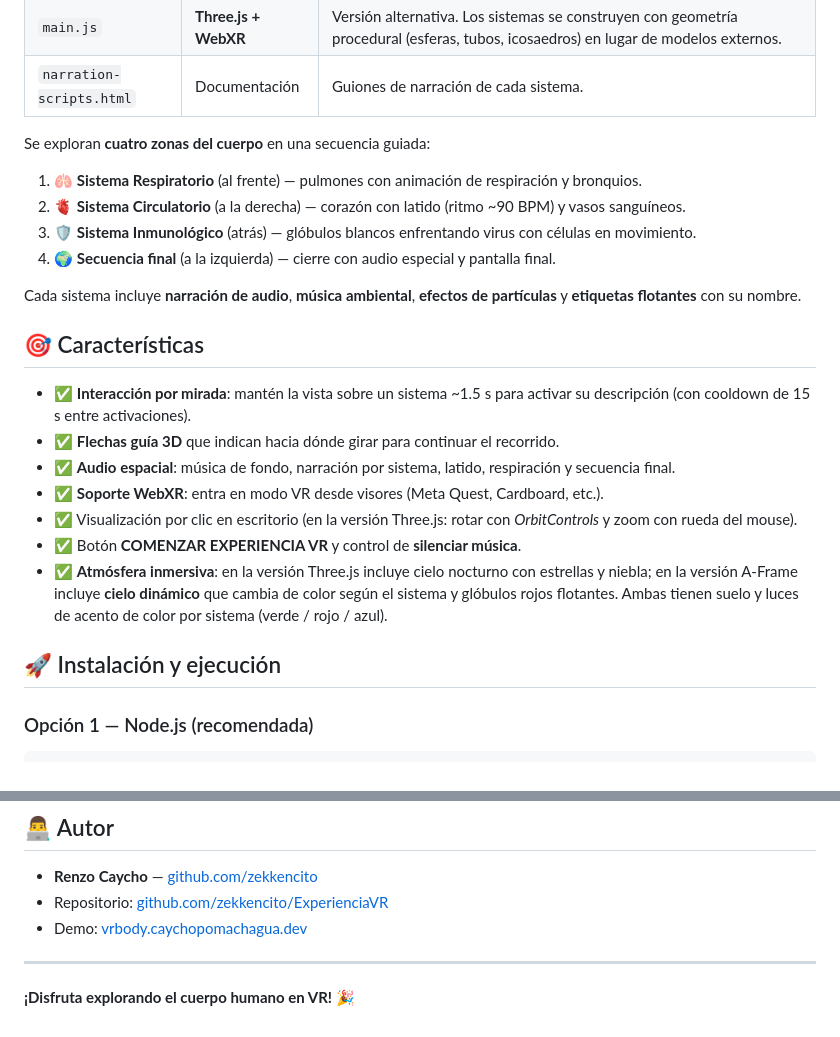
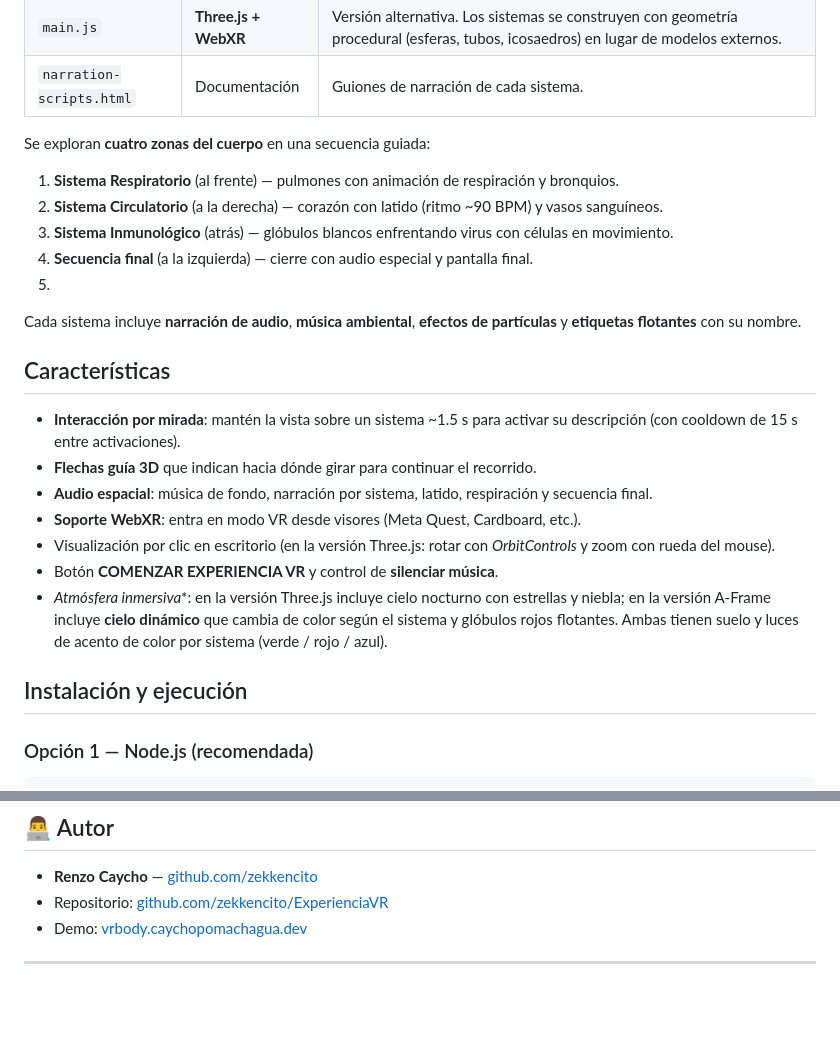
Before and after one commit to zekkencito/ExperienciaVR, a Markdown page: README.md, 2 parts joined by grey strips. Drawn GitHub-style; blank space fills up the shorter version.

Commit message:
Remove emojis from README headings

```diff
--- a/README.md
+++ b/README.md
@@ -25,24 +25,24 @@ El proyecto contiene **dos implementaciones** del mismo recorrido educativo:
 
 Se exploran **cuatro zonas del cuerpo** en una secuencia guiada:
 
-1. 🫁 **Sistema Respiratorio** (al frente) — pulmones con animación de respiración y bronquios.
-2. 🫀 **Sistema Circulatorio** (a la derecha) — corazón con latido (ritmo ~90 BPM) y vasos sanguíneos.
-3. 🛡️ **Sistema Inmunológico** (atrás) — glóbulos blancos enfrentando virus con células en movimiento.
-4. 🌍 **Secuencia final** (a la izquierda) — cierre con audio especial y pantalla final.
-
+1.  **Sistema Respiratorio** (al frente) — pulmones con animación de respiración y bronquios.
+2.  **Sistema Circulatorio** (a la derecha) — corazón con latido (ritmo ~90 BPM) y vasos sanguíneos.
+3.  **Sistema Inmunológico** (atrás) — glóbulos blancos enfrentando virus con células en movimiento.
+4.  **Secuencia final** (a la izquierda) — cierre con audio especial y pantalla final.
+5.
 Cada sistema incluye **narración de audio**, **música ambiental**, **efectos de partículas** y **etiquetas flotantes** con su nombre.
 
-## 🎯 Características
+##  Características
 
-- ✅ **Interacción por mirada**: mantén la vista sobre un sistema ~1.5 s para activar su descripción (con cooldown de 15 s entre activaciones).
-- ✅ **Flechas guía 3D** que indican hacia dónde girar para continuar el recorrido.
-- ✅ **Audio espacial**: música de fondo, narración por sistema, latido, respiración y secuencia final.
-- ✅ **Soporte WebXR**: entra en modo VR desde visores (Meta Quest, Cardboard, etc.).
-- ✅ Visualización por clic en escritorio (en la versión Three.js: rotar con *OrbitControls* y zoom con rueda del mouse).
-- ✅ Botón **COMENZAR EXPERIENCIA VR** y control de **silenciar música**.
-- ✅ **Atmósfera inmersiva**: en la versión Three.js incluye cielo nocturno con estrellas y niebla; en la versión A-Frame incluye **cielo dinámico** que cambia de color según el sistema y glóbulos rojos flotantes. Ambas tienen suelo y luces de acento de color por sistema (verde / rojo / azul).
+- **Interacción por mirada**: mantén la vista sobre un sistema ~1.5 s para activar su descripción (con cooldown de 15 s entre activaciones).
+- **Flechas guía 3D** que indican hacia dónde girar para continuar el recorrido.
+- **Audio espacial**: música de fondo, narración por sistema, latido, respiración y secuencia final.
+- **Soporte WebXR**: entra en modo VR desde visores (Meta Quest, Cardboard, etc.).
+- Visualización por clic en escritorio (en la versión Three.js: rotar con *OrbitControls* y zoom con rueda del mouse).
+- Botón **COMENZAR EXPERIENCIA VR** y control de **silenciar música**.
+- *Atmósfera inmersiva**: en la versión Three.js incluye cielo nocturno con estrellas y niebla; en la versión A-Frame incluye **cielo dinámico** que cambia de color según el sistema y glóbulos rojos flotantes. Ambas tienen suelo y luces de acento de color por sistema (verde / rojo / azul).
 
-## 🚀 Instalación y ejecución
+##  Instalación y ejecución
 
 ### Opción 1 — Node.js (recomendada)
 
@@ -251,5 +251,3 @@ MIT — consulta el archivo [LICENSE](LICENSE) para más detalles. Disponible pa
 - Demo: [vrbody.caychopomachagua.dev](https://vrbody.caychopomachagua.dev)
 
 ---
-
-**¡Disfruta explorando el cuerpo humano en VR! 🎉**
```
Also changed, not shown: other parts of README.md (+11 -11 lines).
